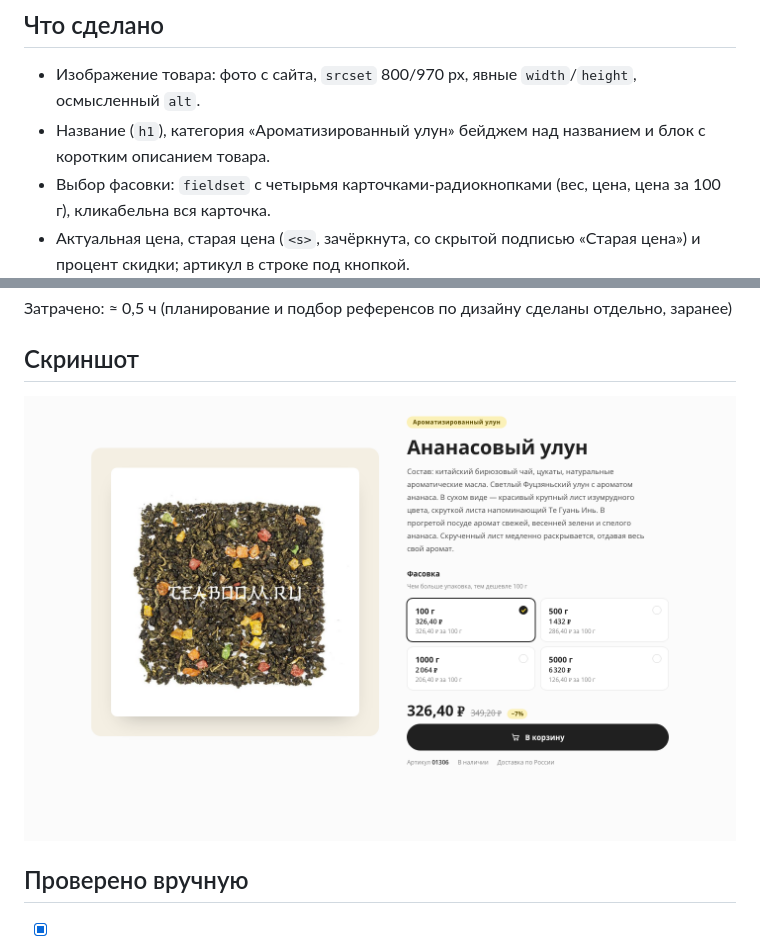
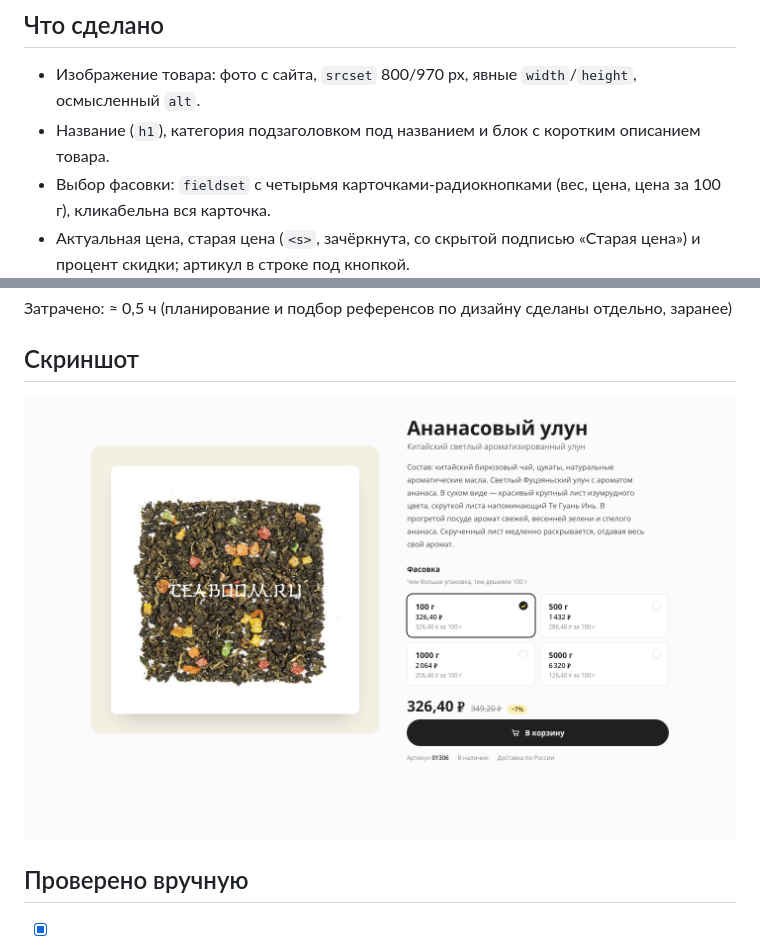
Before and after one commit to rtmkvtn/teaboom-product-card, a Markdown page: README.md, 2 parts joined by grey strips. Drawn GitHub-style; pictures changed too: docs/screenshot-desktop.png.

```diff
--- a/README.md
+++ b/README.md
@@ -9,7 +9,7 @@ https://rtmkvtn.github.io/teaboom-product-card/
 ## Что сделано
 
 - Изображение товара: фото с сайта, `srcset` 800/970 px, явные `width`/`height`, осмысленный `alt`.
-- Название (`h1`), категория «Ароматизированный улун» бейджем над названием и блок с коротким описанием товара.
+- Название (`h1`), категория подзаголовком под названием и блок с коротким описанием товара.
 - Выбор фасовки: `fieldset` с четырьмя карточками-радиокнопками (вес, цена, цена за 100 г), кликабельна вся карточка.
 - Актуальная цена, старая цена (`<s>`, зачёркнута, со скрытой подписью «Старая цена») и процент скидки; артикул в строке под кнопкой.
 - Кнопка «В корзину»: обычное состояние (чёрная), при наведении (жёлтая), после клика на секунду «Добавлено»; для скринридеров действие озвучивается через `role="status"`.
```
Also changed, not shown: 3 other files.
